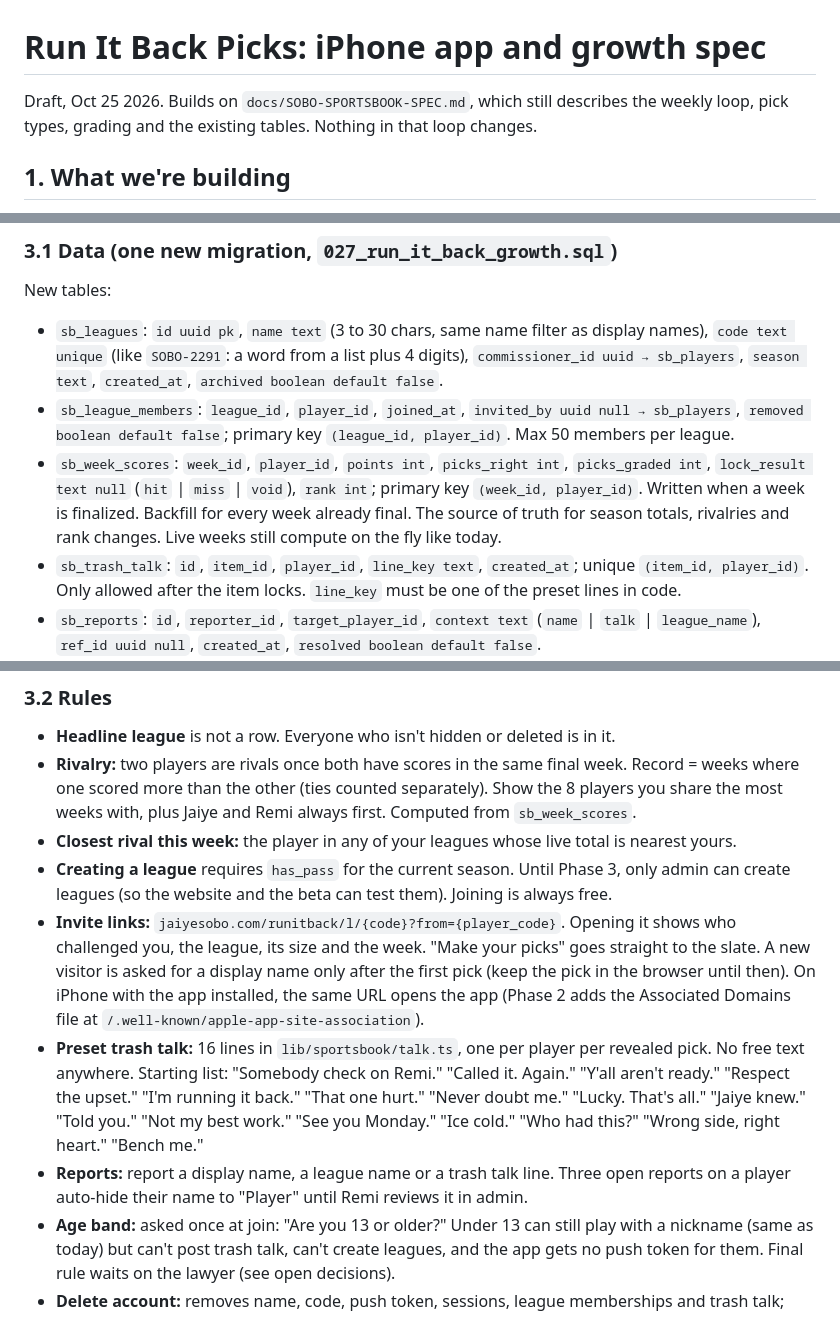
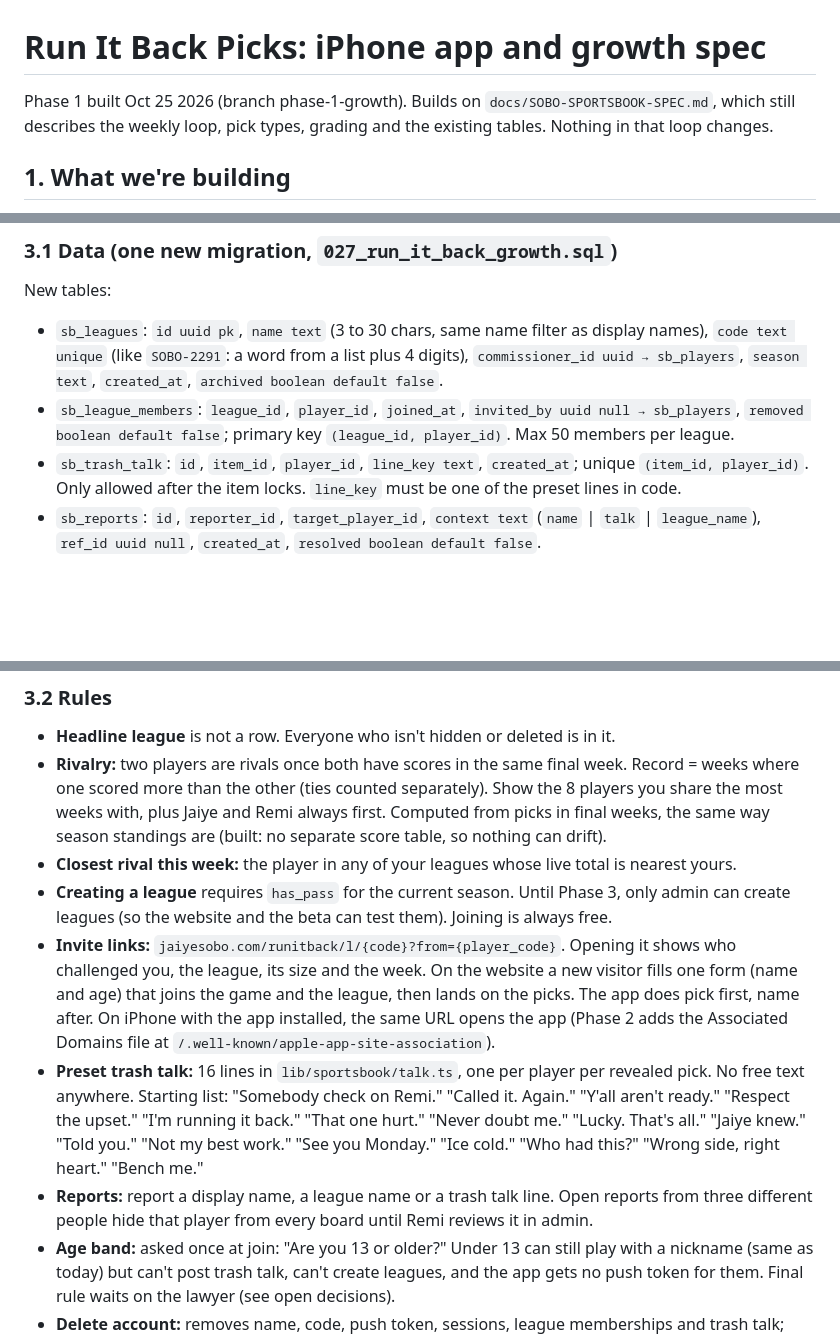
Before and after one commit to remi-sobo/jaiyesobo, a Markdown page: docs/RUN-IT-BACK-APP-SPEC.md, 3 parts joined by grey strips. Rendered like a GitHub page; blank space fills up the shorter version.

Commit message:
Spec: match what Phase 1 built
Co-Authored-By: Claude Opus 5.5 <noreply@anthropic.com>
Claude-Session: https://claude.ai/code/session_016jvNXJKAnQy5oHBRfqKMQU

```diff
--- a/docs/RUN-IT-BACK-APP-SPEC.md
+++ b/docs/RUN-IT-BACK-APP-SPEC.md
@@ -1,6 +1,6 @@
 # Run It Back Picks: iPhone app and growth spec
 
-Draft, Oct 25 2026. Builds on `docs/SOBO-SPORTSBOOK-SPEC.md`, which still describes the
+Phase 1 built Oct 25 2026 (branch phase-1-growth). Builds on `docs/SOBO-SPORTSBOOK-SPEC.md`, which still describes the
 weekly loop, pick types, grading and the existing tables. Nothing in that loop changes.
 
 ## 1. What we're building
@@ -44,10 +44,6 @@ New tables:
   `commissioner_id uuid → sb_players`, `season text`, `created_at`, `archived boolean default false`.
 - `sb_league_members`: `league_id`, `player_id`, `joined_at`, `invited_by uuid null → sb_players`,
   `removed boolean default false`; primary key `(league_id, player_id)`. Max 50 members per league.
-- `sb_week_scores`: `week_id`, `player_id`, `points int`, `picks_right int`, `picks_graded int`,
-  `lock_result text null` (`hit` | `miss` | `void`), `rank int`; primary key `(week_id, player_id)`.
-  Written when a week is finalized. Backfill for every week already final. The source of truth for
-  season totals, rivalries and rank changes. Live weeks still compute on the fly like today.
 - `sb_trash_talk`: `id`, `item_id`, `player_id`, `line_key text`, `created_at`; unique `(item_id, player_id)`.
   Only allowed after the item locks. `line_key` must be one of the preset lines in code.
 - `sb_reports`: `id`, `reporter_id`, `target_player_id`, `context text` (`name` | `talk` | `league_name`),
@@ -70,22 +66,23 @@ service client, same as today.
 - **Headline league** is not a row. Everyone who isn't hidden or deleted is in it.
 - **Rivalry:** two players are rivals once both have scores in the same final week. Record = weeks
   where one scored more than the other (ties counted separately). Show the 8 players you share the
-  most weeks with, plus Jaiye and Remi always first. Computed from `sb_week_scores`.
+  most weeks with, plus Jaiye and Remi always first. Computed from picks in final weeks, the same
+  way season standings are (built: no separate score table, so nothing can drift).
 - **Closest rival this week:** the player in any of your leagues whose live total is nearest yours.
 - **Creating a league** requires `has_pass` for the current season. Until Phase 3, only admin can
   create leagues (so the website and the beta can test them). Joining is always free.
 - **Invite links:** `jaiyesobo.com/runitback/l/{code}?from={player_code}`. Opening it shows who
-  challenged you, the league, its size and the week. "Make your picks" goes straight to the slate.
-  A new visitor is asked for a display name only after the first pick (keep the pick in the
-  browser until then). On iPhone with the app installed, the same URL opens the app (Phase 2 adds
+  challenged you, the league, its size and the week. On the website a new visitor fills one form
+  (name and age) that joins the game and the league, then lands on the picks. The app does pick
+  first, name after. On iPhone with the app installed, the same URL opens the app (Phase 2 adds
   the Associated Domains file at `/.well-known/apple-app-site-association`).
 - **Preset trash talk:** 16 lines in `lib/sportsbook/talk.ts`, one per player per revealed pick.
   No free text anywhere. Starting list: "Somebody check on Remi." "Called it. Again." "Y'all aren't
   ready." "Respect the upset." "I'm running it back." "That one hurt." "Never doubt me." "Lucky.
   That's all." "Jaiye knew." "Told you." "Not my best work." "See you Monday." "Ice cold."
   "Who had this?" "Wrong side, right heart." "Bench me."
-- **Reports:** report a display name, a league name or a trash talk line. Three open reports on a
-  player auto-hide their name to "Player" until Remi reviews it in admin.
+- **Reports:** report a display name, a league name or a trash talk line. Open reports from three
+  different people hide that player from every board until Remi reviews it in admin.
 - **Age band:** asked once at join: "Are you 13 or older?" Under 13 can still play with a nickname
   (same as today) but can't post trash talk, can't create leagues, and the app gets no push token for
   them. Final rule waits on the lawyer (see open decisions).
```
